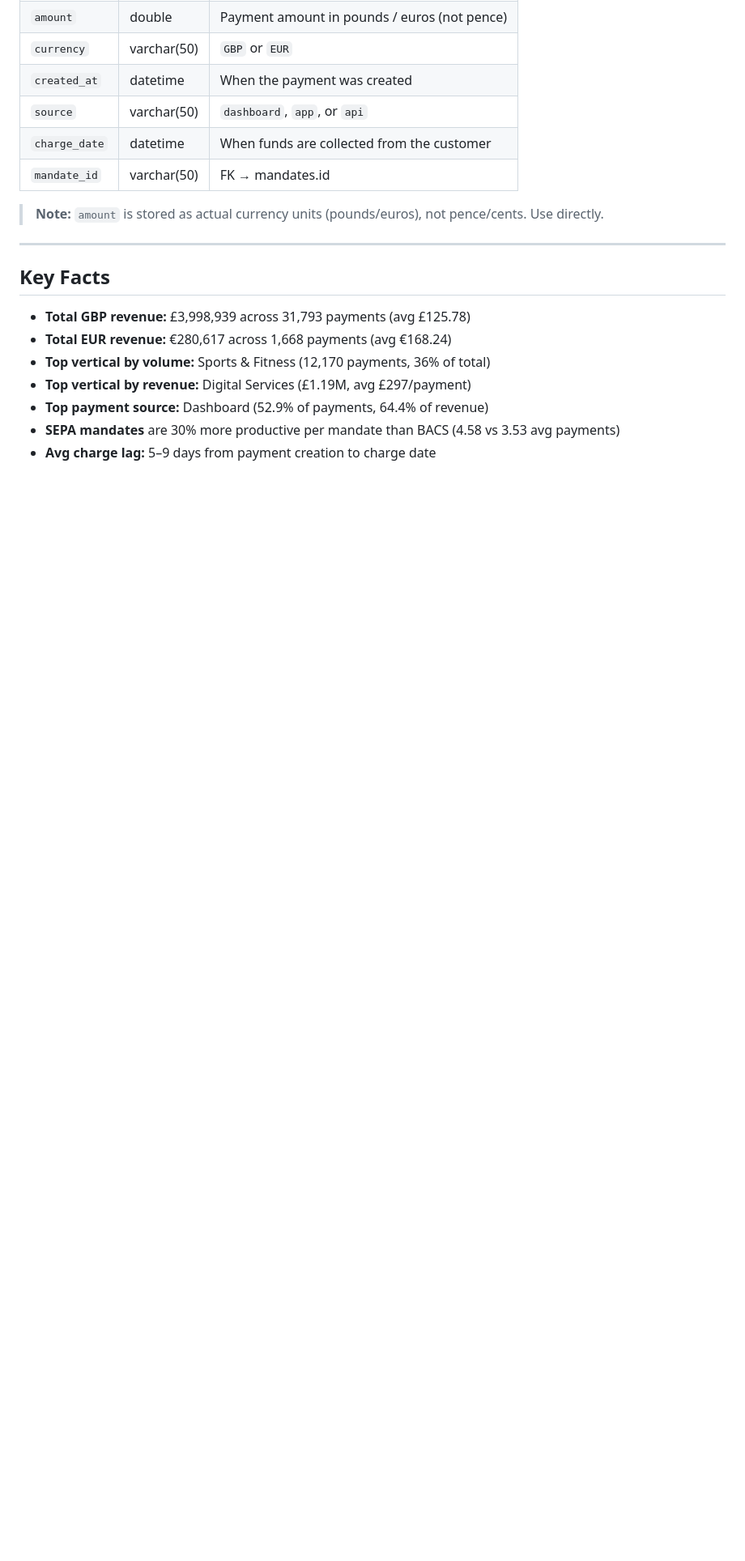
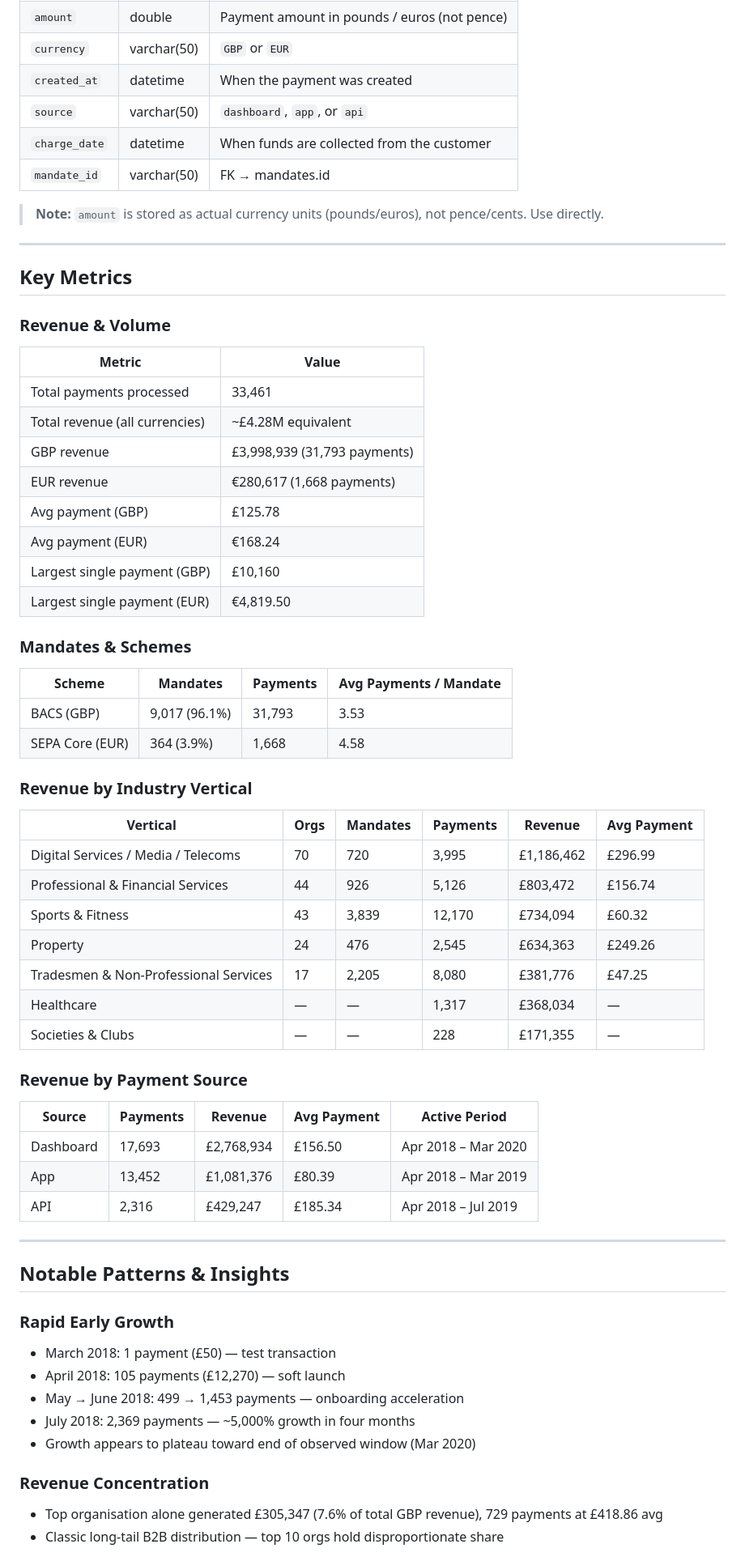
Before and after one commit to putvejs/fita-llm-course, a Markdown page: context.md, the part around one of its changes. Shown at 81% size. Rendered like a GitHub page; blank space fills up the shorter version.

Commit message:
Enrich context.md with full metrics, patterns and insights from data_description.md
Co-Authored-By: Claude Sonnet 4.6 <noreply@anthropic.com>

```diff
--- a/context.md
+++ b/context.md
@@ -64,12 +64,60 @@ Data spans **March 2018 – March 2020** and operates in GBP (BACS) and EUR (SEP
 
 ---
 
-## Key Facts
+## Key Metrics
 
-- **Total GBP revenue:** £3,998,939 across 31,793 payments (avg £125.78)
-- **Total EUR revenue:** €280,617 across 1,668 payments (avg €168.24)
-- **Top vertical by volume:** Sports & Fitness (12,170 payments, 36% of total)
-- **Top vertical by revenue:** Digital Services (£1.19M, avg £297/payment)
-- **Top payment source:** Dashboard (52.9% of payments, 64.4% of revenue)
-- **SEPA mandates** are 30% more productive per mandate than BACS (4.58 vs 3.53 avg payments)
-- **Avg charge lag:** 5–9 days from payment creation to charge date
+### Revenue & Volume
+
+| Metric | Value |
+|---|---|
+| Total payments processed | 33,461 |
+| Total revenue (all currencies) | ~£4.28M equivalent |
+| GBP revenue | £3,998,939 (31,793 payments) |
+| EUR revenue | €280,617 (1,668 payments) |
+| Avg payment (GBP) | £125.78 |
+| Avg payment (EUR) | €168.24 |
+| Largest single payment (GBP) | £10,160 |
+| Largest single payment (EUR) | €4,819.50 |
+
+### Mandates & Schemes
+
+| Scheme | Mandates | Payments | Avg Payments / Mandate |
+|---|---|---|---|
+| BACS (GBP) | 9,017 (96.1%) | 31,793 | 3.53 |
+| SEPA Core (EUR) | 364 (3.9%) | 1,668 | 4.58 |
+
+### Revenue by Industry Vertical
+
+| Vertical | Orgs | Mandates | Payments | Revenue | Avg Payment |
+|---|---|---|---|---|---|
+| Digital Services / Media / Telecoms | 70 | 720 | 3,995 | £1,186,462 | £296.99 |
+| Professional & Financial Services | 44 | 926 | 5,126 | £803,472 | £156.74 |
+| Sports & Fitness | 43 | 3,839 | 12,170 | £734,094 | £60.32 |
+| Property | 24 | 476 | 2,545 | £634,363 | £249.26 |
+| Tradesmen & Non-Professional Services | 17 | 2,205 | 8,080 | £381,776 | £47.25 |
+| Healthcare | — | — | 1,317 | £368,034 | — |
+| Societies & Clubs | — | — | 228 | £171,355 | — |
+
+### Revenue by Payment Source
+
+| Source | Payments | Revenue | Avg Payment | Active Period |
+|---|---|---|---|---|
+| Dashboard | 17,693 | £2,768,934 | £156.50 | Apr 2018 – Mar 2020 |
+| App | 13,452 | £1,081,376 | £80.39 | Apr 2018 – Mar 2019 |
+| API | 2,316 | £429,247 | £185.34 | Apr 2018 – Jul 2019 |
+
+---
+
+## Notable Patterns & Insights
+
+### Rapid Early Growth
+- March 2018: 1 payment (£50) — test transaction
+- April 2018: 105 payments (£12,270) — soft launch
+- May → June 2018: 499 → 1,453 payments — onboarding acceleration
+- July 2018: 2,369 payments — ~5,000% growth in four months
+- Growth appears to plateau toward end of observed window (Mar 2020)
+
+### Revenue Concentration
+- Top organisation alone generated £305,347 (7.6% of total GBP revenue), 729 payments at £418.86 avg
+- Classic long-tail B2B distribution — top 10 orgs hold disproportionate share
+
```
Also changed, not shown: other parts of context.md (+19 -0 lines).
